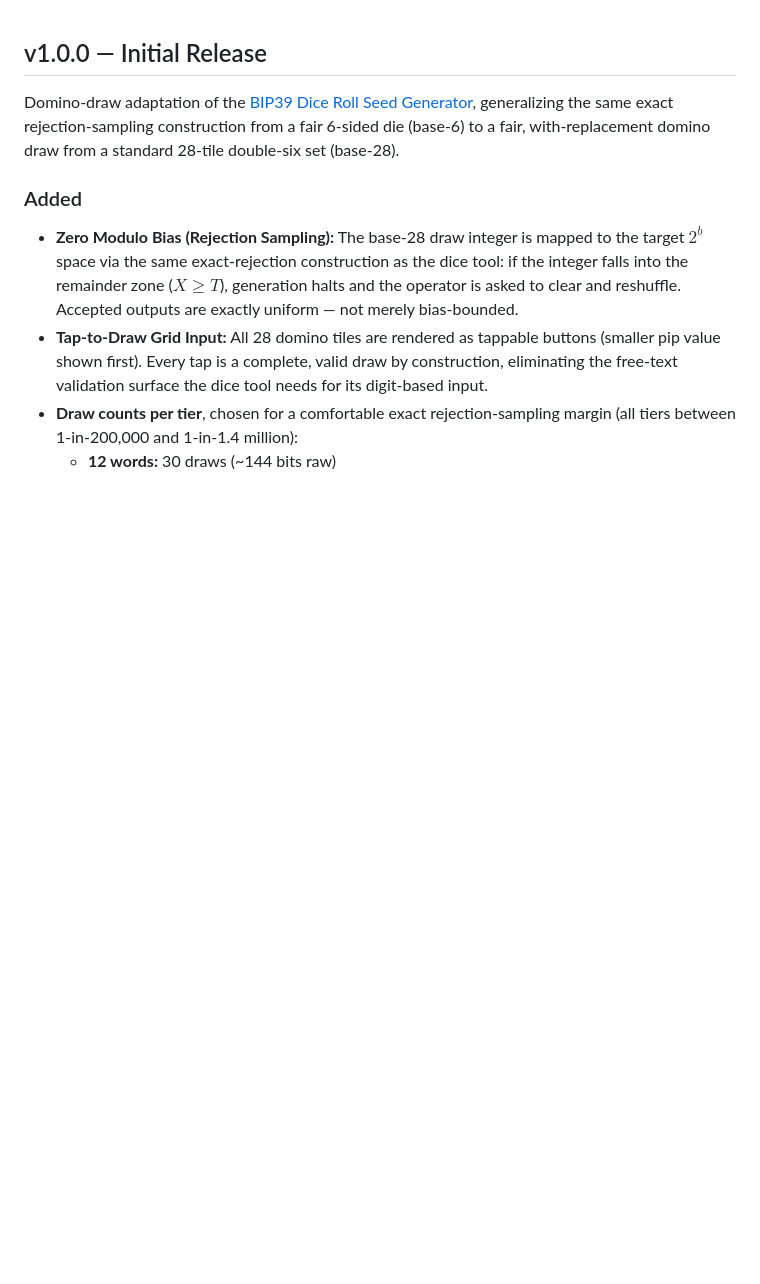
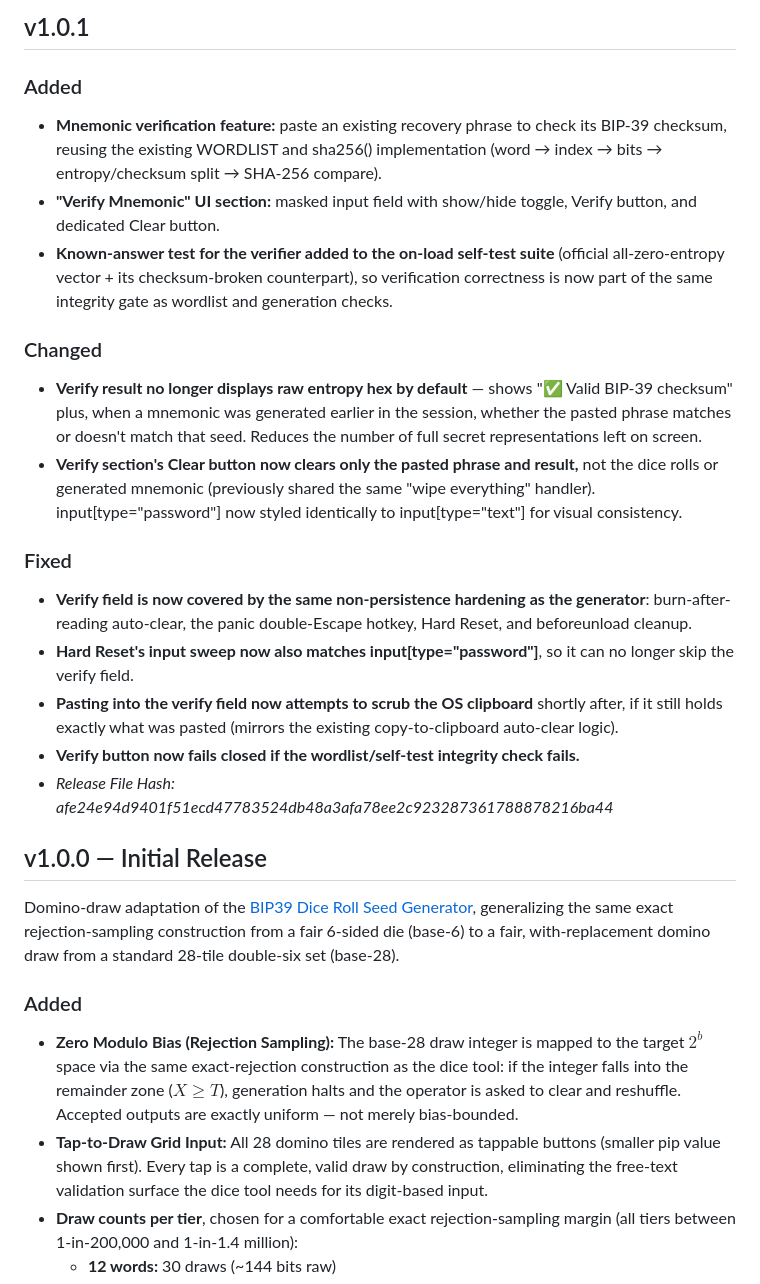
Before and after one commit to IanMcLo/bip-39-dominoes, a Markdown page: CHANGELOG.md, the part around the change. Drawn GitHub-style; blank space fills up the shorter version.

Commit message:
Release v1.0.1 with mnemonic verification and fixes
Added mnemonic verification feature, UI section, and self-test. Updated verify result display and clear button functionality. Fixed input persistence and clipboard scrubbing.

```diff
--- a/CHANGELOG.md
+++ b/CHANGELOG.md
@@ -1,4 +1,29 @@
+## v1.0.1
+
+### Added
+
+- **Mnemonic verification feature:** paste an existing recovery phrase to check its BIP-39 checksum, reusing the existing WORDLIST and sha256() implementation (word → index → bits → entropy/checksum split → SHA-256 compare).
+- **"Verify Mnemonic" UI section:** masked input field with show/hide toggle, Verify button, and dedicated Clear button.
+- **Known-answer test for the verifier added to the on-load self-test suite** (official all-zero-entropy vector + its checksum-broken counterpart), so verification correctness is now part of the same integrity gate as wordlist and generation checks.
+
+### Changed
+
+- **Verify result no longer displays raw entropy hex by default** — shows "✅ Valid BIP-39 checksum" plus, when a mnemonic was generated earlier in the session, whether the pasted phrase matches or doesn't match that seed. Reduces the number of full secret representations left on screen.
+- **Verify section's Clear button now clears only the pasted phrase and result,** not the dice rolls or generated mnemonic (previously shared the same "wipe everything" handler).
+input[type="password"] now styled identically to input[type="text"] for visual consistency.
+
+### Fixed
+
+- **Verify field is now covered by the same non-persistence hardening as the generator**: burn-after-reading auto-clear, the panic double-Escape hotkey, Hard Reset, and beforeunload cleanup.
+- **Hard Reset's input sweep now also matches input[type="password"]**, so it can no longer skip the verify field.
+- **Pasting into the verify field now attempts to scrub the OS clipboard** shortly after, if it still holds exactly what was pasted (mirrors the existing copy-to-clipboard auto-clear logic).
+- **Verify button now fails closed if the wordlist/self-test integrity check fails.**
+-
+  *Release File Hash: afe24e94d9401f51ecd47783524db48a3afa78ee2c923287361788878216ba44*
+
+
 ## v1.0.0 — Initial Release
+
 
 Domino-draw adaptation of the [BIP39 Dice Roll Seed Generator](https://github.com/IanMcLo/bip-39-dice), generalizing the same exact rejection-sampling construction from a fair 6-sided die (base-6) to a fair, with-replacement domino draw from a standard 28-tile double-six set (base-28).
 
```
